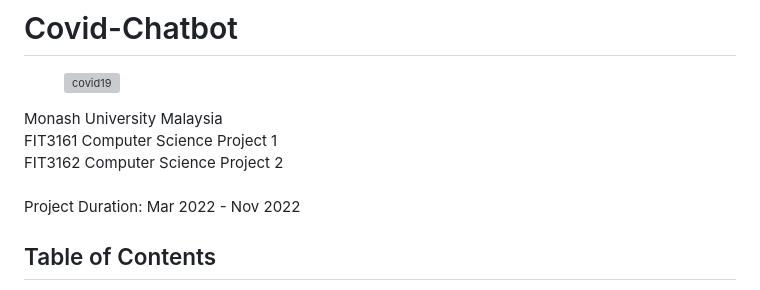
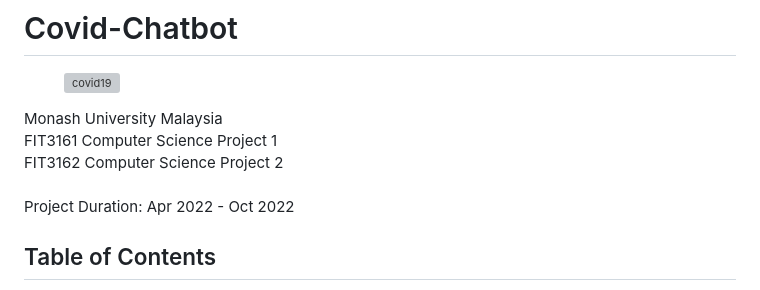
Before and after one commit to chanwaihan/Covid-Chatbot, a Markdown page: README.md, the part around the change. GitHub-like rendering; grey boxes are pictures that could not be loaded.

Commit message:
Update README.md
README.md v1.7
Updated project duration

```diff
--- a/README.md
+++ b/README.md
@@ -6,7 +6,7 @@ Monash University Malaysia<br>
 FIT3161 Computer Science Project 1<br>
 FIT3162 Computer Science Project 2<br>
 <br>
-Project Duration: Mar 2022 - Nov 2022
+Project Duration: Apr 2022 - Oct 2022
 
 ## Table of Contents
 * [Description](#description)
```
